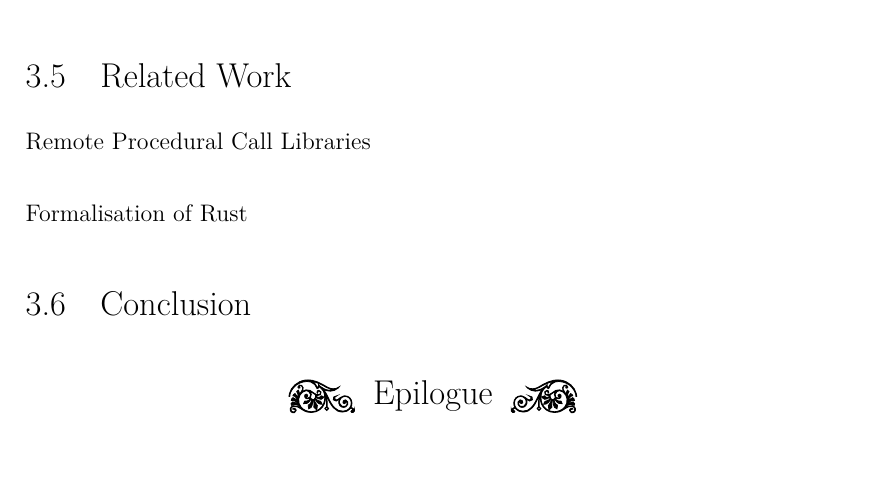
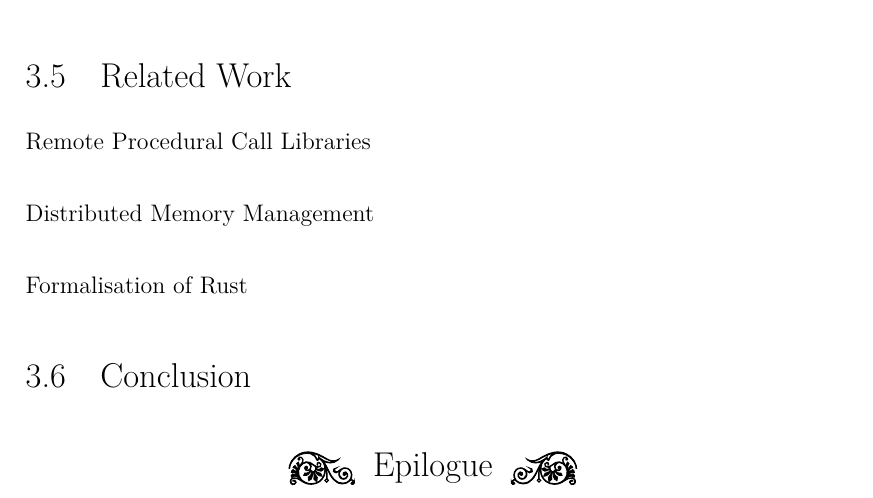
Before and after one commit to XYUnknown/Necronomicon, a LaTeX thesis (latest_infthesis/infthesis.tex, which reads latest_infthesis/chap3.tex): part of page 92 of 150, cut so that both start at the same text, the shorter picture padded with empty space. Compiled offline with XeLaTeX.

Commit message:
Updates from Overleaf

```diff
--- a/latest_infthesis/chap3.tex
+++ b/latest_infthesis/chap3.tex
@@ -938,6 +938,7 @@ In section~\ref{chap3:implementation}, we have discussed the design and implemen
 \section{Related Work}
 \label{chap3:related-work}
 \paragraph*{Remote Procedural Call Libraries}
+\paragraph*{Distributed Memory Management}
 \paragraph*{Formalisation of Rust}
 
 \section{Conclusion}
```
